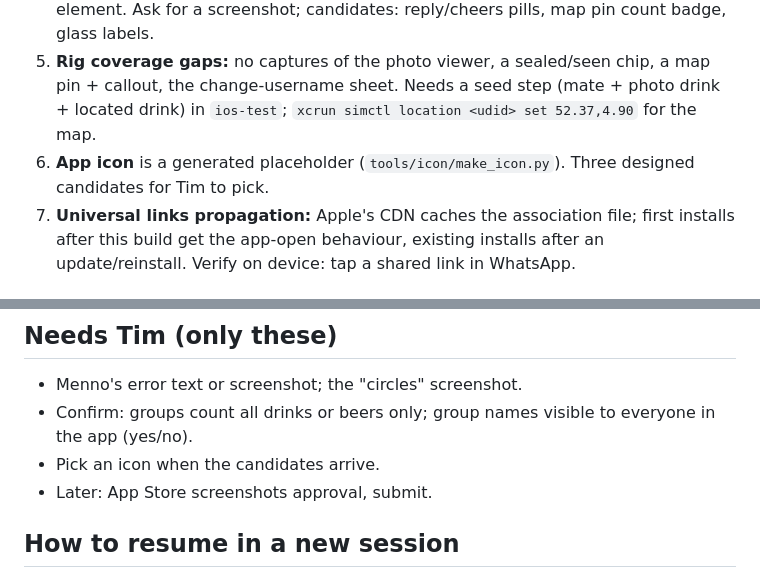
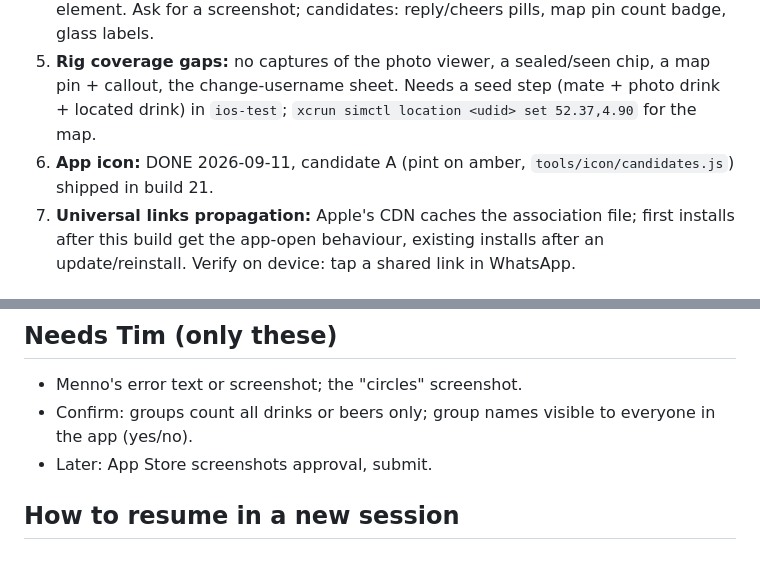
Before and after one commit to jansentim1/beerwithfriends, a Markdown page: docs/HANDOVER_2026-09-10.md, 2 parts joined by grey strips. Rendered like a GitHub page.

```diff
--- a/docs/HANDOVER_2026-09-10.md
+++ b/docs/HANDOVER_2026-09-10.md
@@ -22,7 +22,7 @@ Read this first. `docs/GOAL.md` is the goal, `docs/LOOP.md` is how work runs,
 3. **Menno's error** (one auth account never reached the username step). Need the exact text or a screenshot; likely iOS < 17 or a network hiccup at profile load.
 4. **"Text in the little circles badly formatted"** (Tim, 2026-09-10): unknown which element. Ask for a screenshot; candidates: reply/cheers pills, map pin count badge, glass labels.
 5. **Rig coverage gaps:** no captures of the photo viewer, a sealed/seen chip, a map pin + callout, the change-username sheet. Needs a seed step (mate + photo drink + located drink) in `ios-test`; `xcrun simctl location <udid> set 52.37,4.90` for the map.
-6. **App icon** is a generated placeholder (`tools/icon/make_icon.py`). Three designed candidates for Tim to pick.
+6. **App icon:** DONE 2026-09-11, candidate A (pint on amber, `tools/icon/candidates.js`) shipped in build 21.
 7. **Universal links propagation:** Apple's CDN caches the association file; first installs after this build get the app-open behaviour, existing installs after an update/reinstall. Verify on device: tap a shared link in WhatsApp.
 
 ## The one big plan
@@ -56,7 +56,6 @@ welke groepen er zijn en hoeveel er deze dag al gelogd is."
 ## Needs Tim (only these)
 - Menno's error text or screenshot; the "circles" screenshot.
 - Confirm: groups count all drinks or beers only; group names visible to everyone in the app (yes/no).
-- Pick an icon when the candidates arrive.
 - Later: App Store screenshots approval, submit.
 
 ## How to resume in a new session
```
Also changed, not shown: STATE.md (+2 -1 lines).
